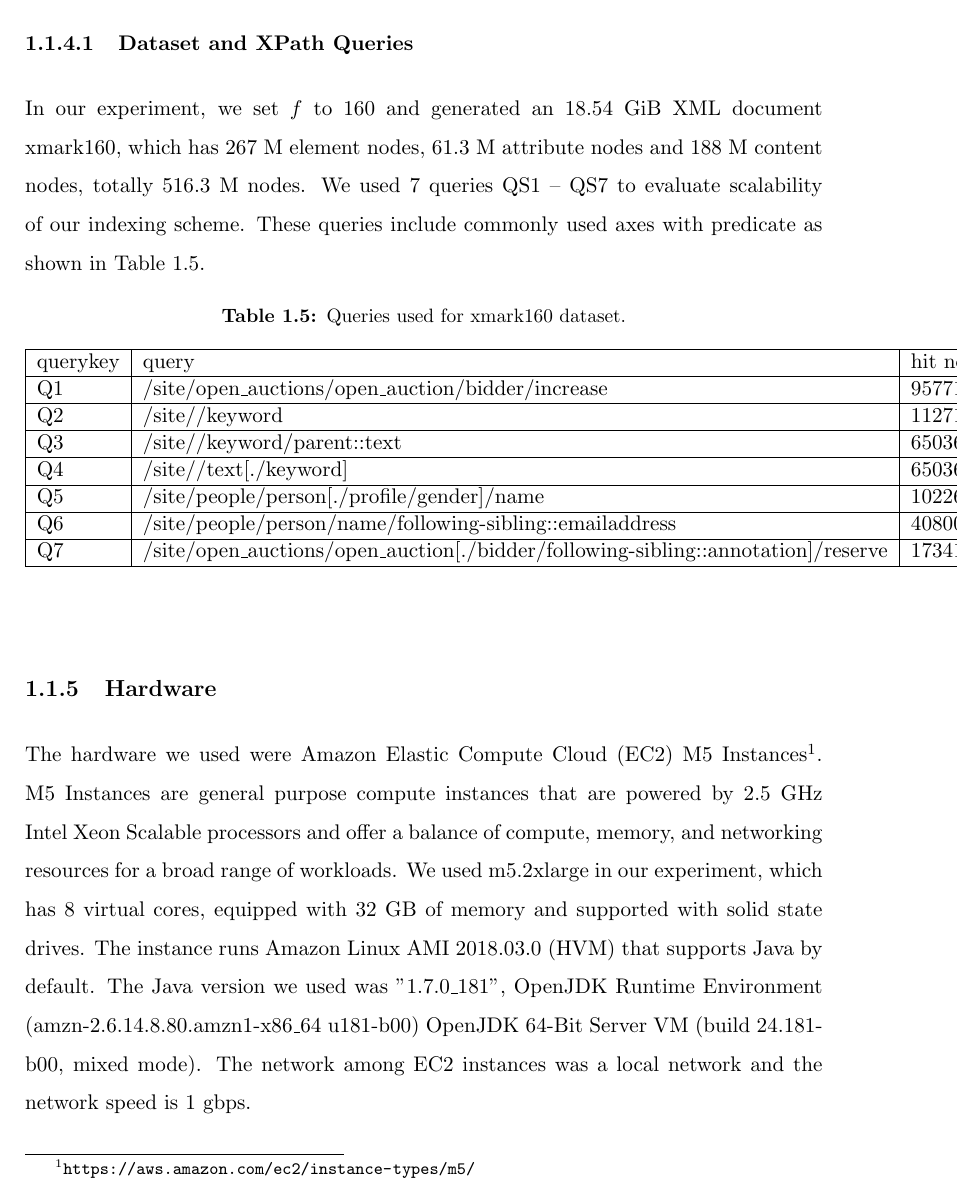
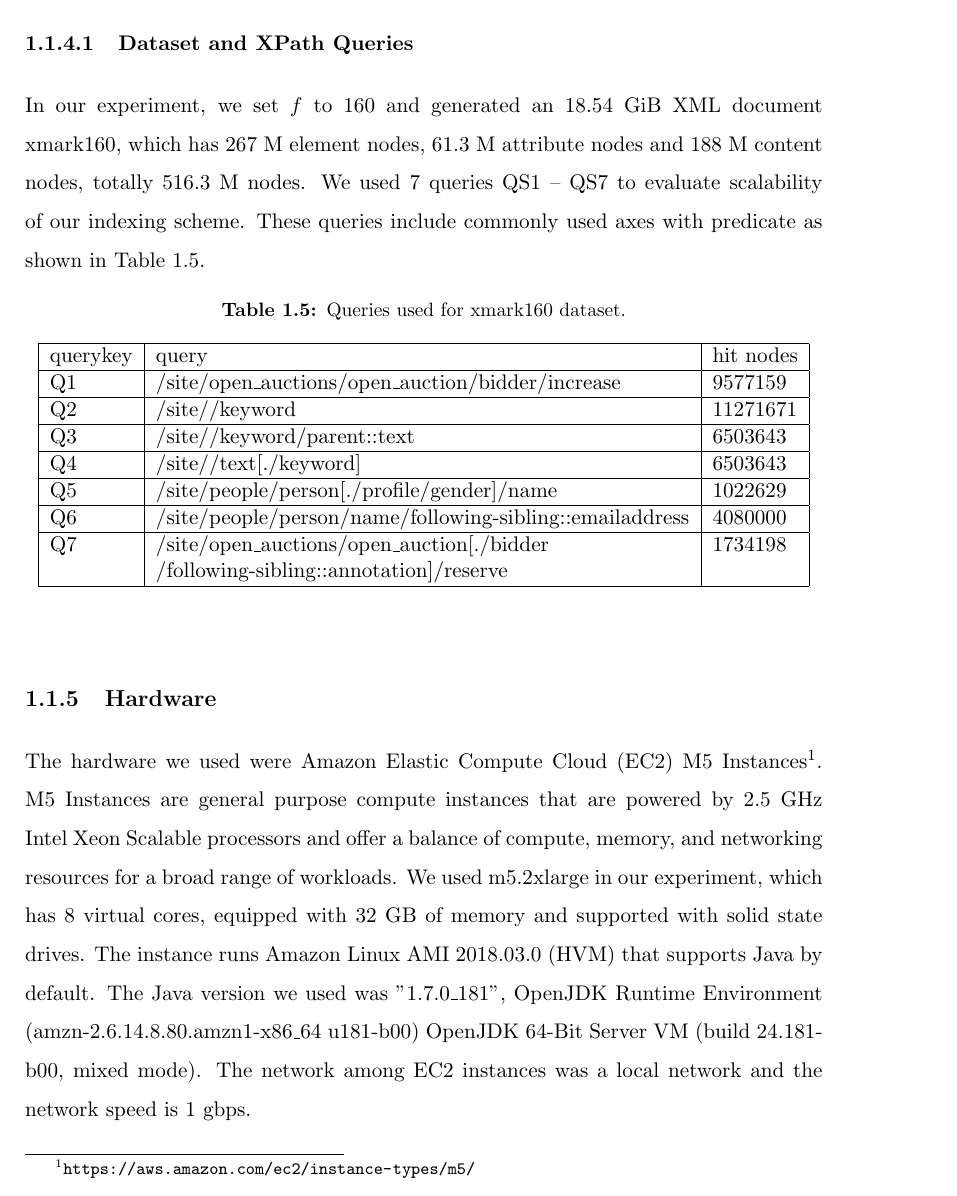
Before and after one commit to hwaust/Thesis, a LaTeX thesis (thesis.tex, which reads partialtree/evaluation.tex): part of page 21 of 27, cut so that both start at the same text. Compiled offline with pdfLaTeX.

Commit message:
fix table Queries used for xmark160 dataset.

```diff
--- a/partialtree/evaluation.tex
+++ b/partialtree/evaluation.tex
@@ -200,10 +200,10 @@ with predicate as shown in Table~\ref{tab:queries}.
 		Q4       & /site//text{[}./keyword{]}                                                             & 6503643   \\ \hline
 		Q5       & /site/people/person{[}./profile/gender{]}/name                                         & 1022629   \\ \hline
 		Q6       & /site/people/person/name/following-sibling::emailaddress                               & 4080000   \\ \hline
-		Q7       & /site/open\_auctions/open\_auction{[}./bidder/following-sibling::annotation{]}/reserve & 1734198   \\ \hline
+		Q7       & /site/open\_auctions/open\_auction{[}./bidder                                          & 1734198   \\
+		& /following-sibling::annotation{]}/reserve                                              &           \\ \hline
 	\end{tabular}
 \end{table*}
-
 
 \subsection{Hardware}
 
```
